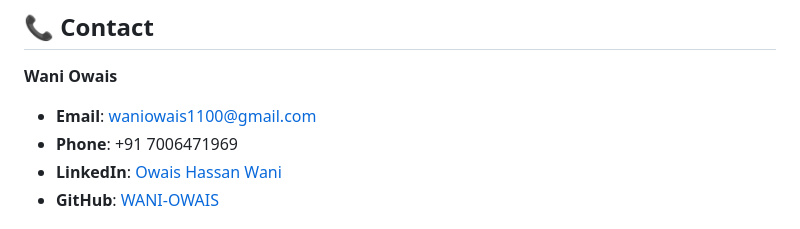
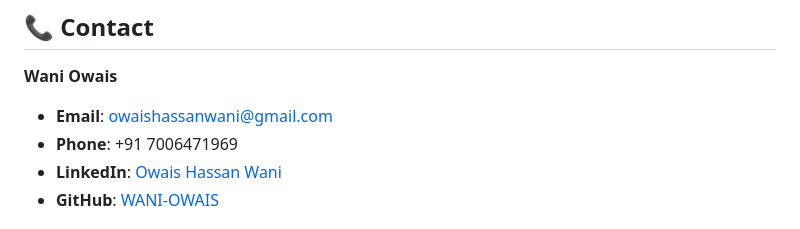
Before and after one commit to WANI-OWAIS/My-Portfolio, a Markdown page: README.md, the part around the change. Rendered like a GitHub page.

Commit message:
READMEupdtated
Updated email address in the contact section.

```diff
--- a/README.md
+++ b/README.md
@@ -149,7 +149,7 @@ This project is licensed under the MIT License - see the [LICENSE](LICENSE) file
 ## 📞 Contact
 
 **Wani Owais**
-- **Email**: [waniowais1100@gmail.com](mailto:waniowais1100@gmail.com)
+- **Email**: [owaishassanwani@gmail.com](mailto:owaishassanwani@gmail.com)
 - **Phone**: +91 7006471969
 - **LinkedIn**: [Owais Hassan Wani](https://www.linkedin.com/in/owaishassanwani/)
 - **GitHub**: [WANI-OWAIS](https://github.com/WANI-OWAIS)
```
